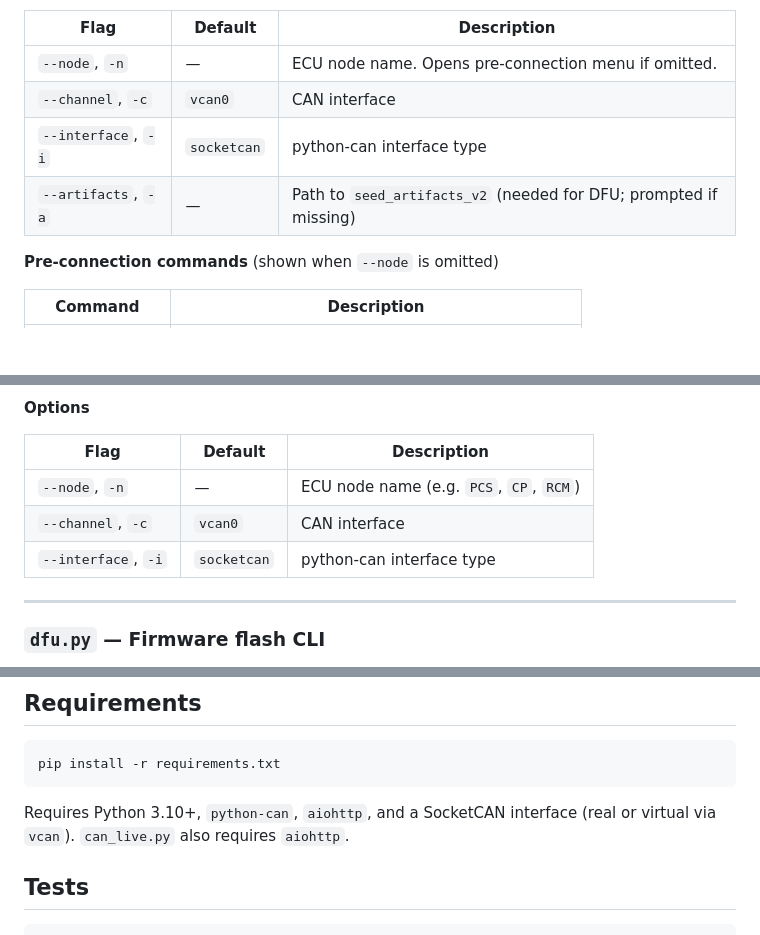
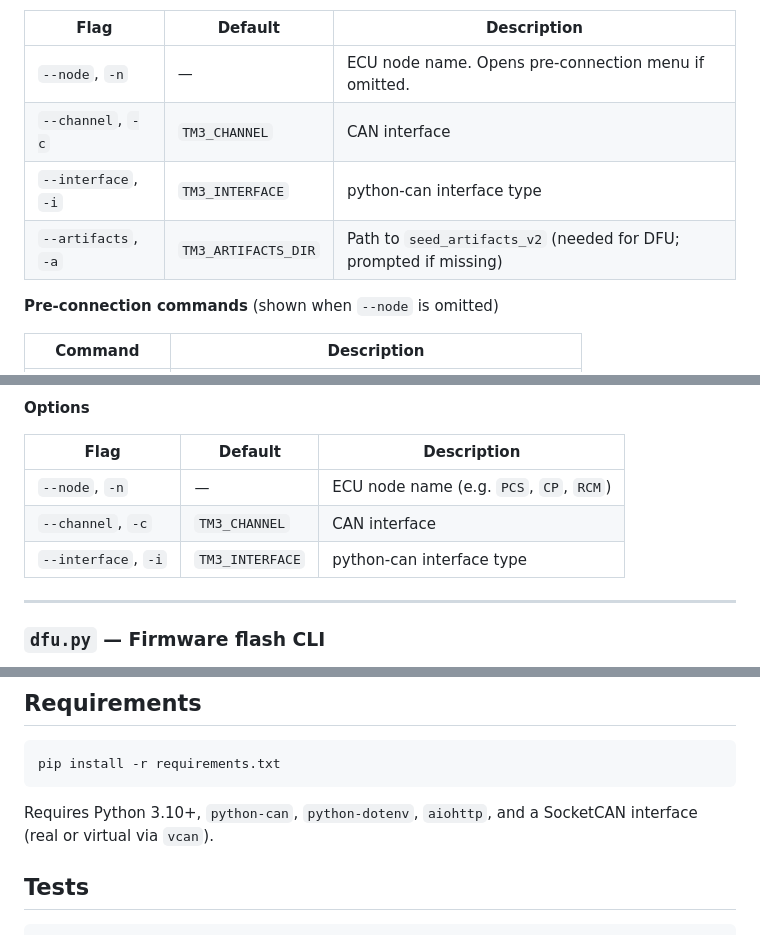
Before and after one commit to outlandnish/tesla-m3-diagnostics, a Markdown page: README.md, 3 parts joined by grey strips. GitHub-like rendering; blank space fills up the shorter version.

````diff
--- a/README.md
+++ b/README.md
@@ -22,9 +22,9 @@ python tm3diag.py --node PCS --channel vcan0 --artifacts ~/seed_artifacts_v2
 | Flag                | Default     | Description                                                       |
 | ------------------- | ----------- | ----------------------------------------------------------------- |
 | `--node`, `-n`      | —           | ECU node name. Opens pre-connection menu if omitted.              |
-| `--channel`, `-c`   | `vcan0`     | CAN interface                                                     |
-| `--interface`, `-i` | `socketcan` | python-can interface type                                         |
-| `--artifacts`, `-a` | —           | Path to `seed_artifacts_v2` (needed for DFU; prompted if missing) |
+| `--channel`, `-c`   | `TM3_CHANNEL`   | CAN interface                                                     |
+| `--interface`, `-i` | `TM3_INTERFACE` | python-can interface type                                         |
+| `--artifacts`, `-a` | `TM3_ARTIFACTS_DIR` | Path to `seed_artifacts_v2` (needed for DFU; prompted if missing) |
 
 **Pre-connection commands** (shown when `--node` is omitted)
 
@@ -94,9 +94,9 @@ python tm3uds.py --node PCS --channel vcan0 reset
 
 | Flag                | Default     | Description                             |
 | ------------------- | ----------- | --------------------------------------- |
-| `--node`, `-n`      | —           | ECU node name (e.g. `PCS`, `CP`, `RCM`) |
-| `--channel`, `-c`   | `vcan0`     | CAN interface                           |
-| `--interface`, `-i` | `socketcan` | python-can interface type               |
+| `--node`, `-n`      | —               | ECU node name (e.g. `PCS`, `CP`, `RCM`) |
+| `--channel`, `-c`   | `TM3_CHANNEL`   | CAN interface                           |
+| `--interface`, `-i` | `TM3_INTERFACE` | python-can interface type               |
 
 ---
 
@@ -198,7 +275,7 @@ Node configurations live in `data/`:
 pip install -r requirements.txt
 ```
 
-Requires Python 3.10+, `python-can`, `aiohttp`, and a SocketCAN interface (real or virtual via `vcan`). `can_live.py` also requires `aiohttp`.
+Requires Python 3.10+, `python-can`, `python-dotenv`, `aiohttp`, and a SocketCAN interface (real or virtual via `vcan`).
 
 ## Tests
 
````
Also changed, not shown: other parts of README.md (+89 -12 lines).
